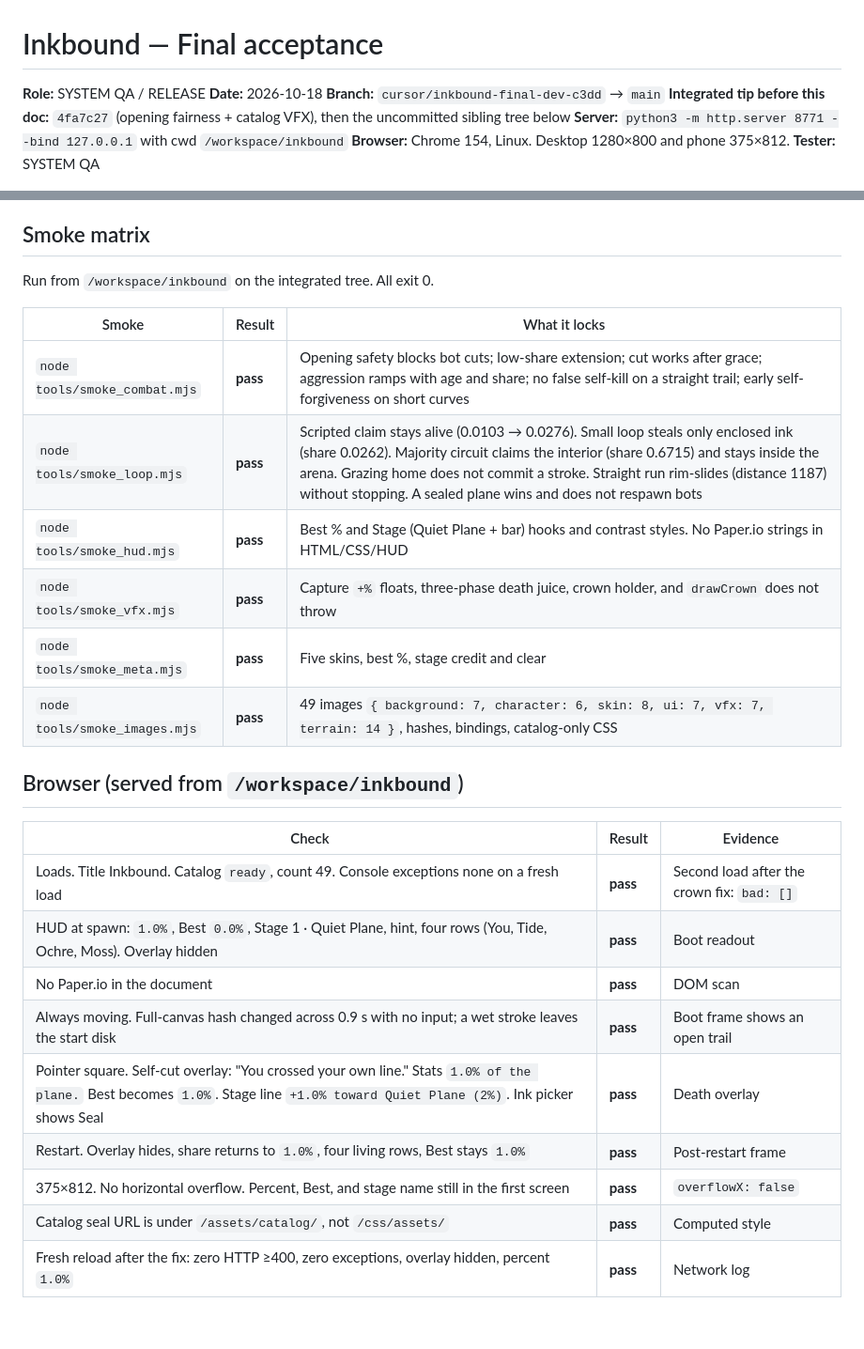
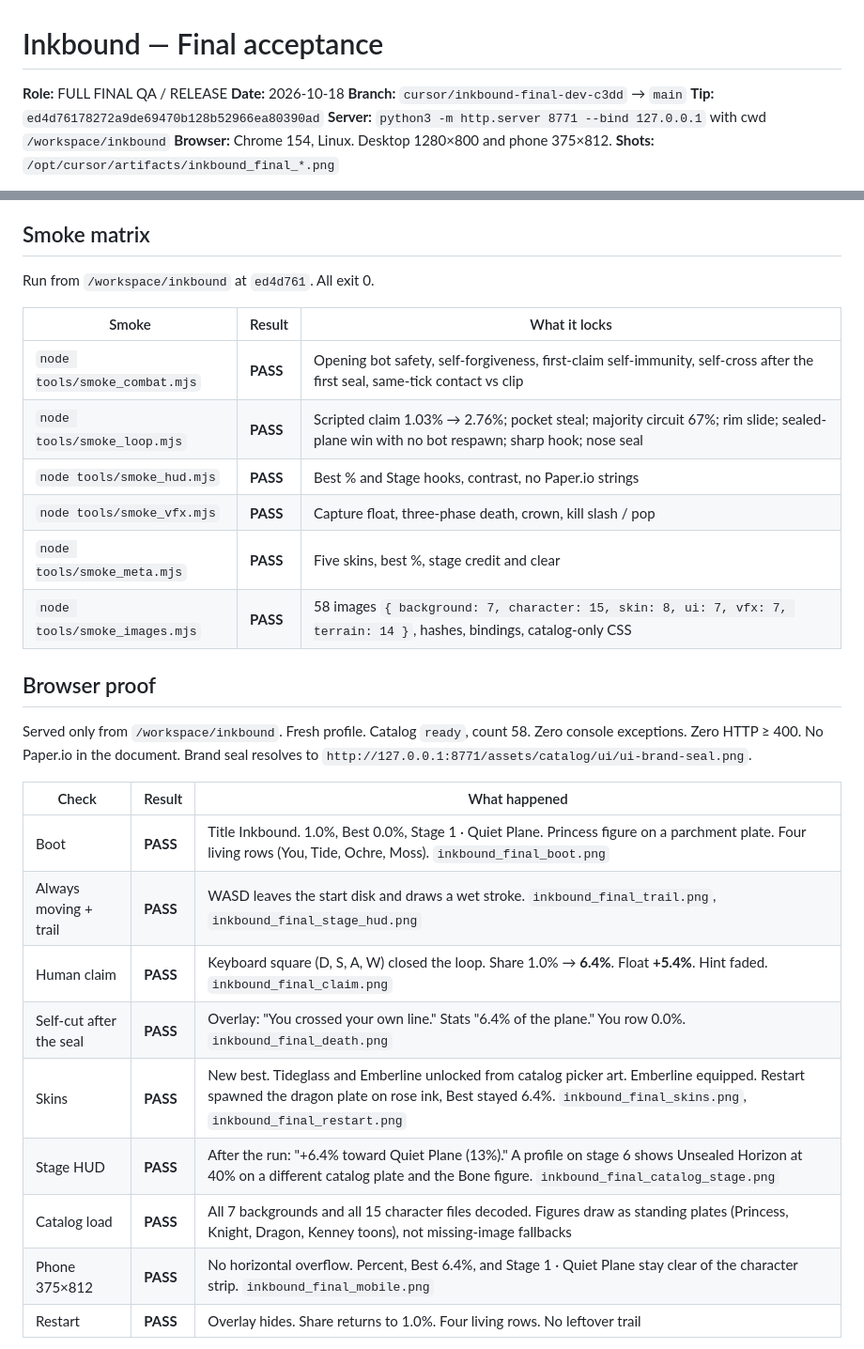
Before and after one commit to atiffhussainkhan/paper, a Markdown page: inkbound/docs/FINAL_ACCEPTANCE.md, 2 parts joined by grey strips. Shown at 94% size. Drawn GitHub-style; blank space fills up the shorter version.

```diff
--- a/inkbound/docs/FINAL_ACCEPTANCE.md
+++ b/inkbound/docs/FINAL_ACCEPTANCE.md
@@ -1,10 +1,10 @@
 # Inkbound — Final acceptance
 
-**Role:** SYSTEM QA / RELEASE
+**Role:** FULL FINAL QA / RELEASE
 **Date:** 2026-10-18
 **Branch:** `cursor/inkbound-final-dev-c3dd` → `main`
-**Integrated tip before this doc:** `4fa7c27` (opening fairness + catalog VFX), then the uncommitted sibling tree below
+**Tip:** `ed4d76178272a9de69470b128b52966ea80390ad`
 **Server:** `python3 -m http.server 8771 --bind 127.0.0.1` with cwd `/workspace/inkbound`
 **Browser:** Chrome 154, Linux. Desktop 1280×800 and phone 375×812.
-**Tester:** SYSTEM QA
+**Shots:** `/opt/cursor/artifacts/inkbound_final_*.png`
 
@@ -16,27 +12,30 @@ Bitmaps come from `assets/IMAGE_INDEX.json` (49 images, Image repo / Kenney CC0)
 
 ## Smoke matrix
 
-Run from `/workspace/inkbound` on the integrated tree. All exit 0.
+Run from `/workspace/inkbound` at `ed4d761`. All exit 0.
 
 | Smoke | Result | What it locks |
 |-------|--------|----------------|
-| `node tools/smoke_combat.mjs` | **pass** | Opening safety blocks bot cuts; low-share extension; cut works after grace; aggression ramps with age and share; no false self-kill on a straight trail; early self-forgiveness on short curves |
-| `node tools/smoke_loop.mjs` | **pass** | Scripted claim stays alive (0.0103 → 0.0276). Small loop steals only enclosed ink (share 0.0262). Majority circuit claims the interior (share 0.6715) and stays inside the arena. Grazing home does not commit a stroke. Straight run rim-slides (distance 1187) without stopping. A sealed plane wins and does not respawn bots |
-| `node tools/smoke_hud.mjs` | **pass** | Best % and Stage (Quiet Plane + bar) hooks and contrast styles. No Paper.io strings in HTML/CSS/HUD |
-| `node tools/smoke_vfx.mjs` | **pass** | Capture `+%` floats, three-phase death juice, crown holder, and `drawCrown` does not throw |
-| `node tools/smoke_meta.mjs` | **pass** | Five skins, best %, stage credit and clear |
-| `node tools/smoke_images.mjs` | **pass** | 49 images `{ background: 7, character: 6, skin: 8, ui: 7, vfx: 7, terrain: 14 }`, hashes, bindings, catalog-only CSS |
+| `node tools/smoke_combat.mjs` | **PASS** | Opening bot safety, self-forgiveness, first-claim self-immunity, self-cross after the first seal, same-tick contact vs clip |
+| `node tools/smoke_loop.mjs` | **PASS** | Scripted claim 1.03% → 2.76%; pocket steal; majority circuit 67%; rim slide; sealed-plane win with no bot respawn; sharp hook; nose seal |
+| `node tools/smoke_hud.mjs` | **PASS** | Best % and Stage hooks, contrast, no Paper.io strings |
+| `node tools/smoke_vfx.mjs` | **PASS** | Capture float, three-phase death, crown, kill slash / pop |
+| `node tools/smoke_meta.mjs` | **PASS** | Five skins, best %, stage credit and clear |
+| `node tools/smoke_images.mjs` | **PASS** | 58 images `{ background: 7, character: 15, skin: 8, ui: 7, vfx: 7, terrain: 14 }`, hashes, bindings, catalog-only CSS |
 
-## Browser (served from `/workspace/inkbound`)
+## Browser proof
 
-| Check | Result | Evidence |
-|-------|--------|----------|
-| Loads. Title Inkbound. Catalog `ready`, count 49. Console exceptions none on a fresh load | **pass** | Second load after the crown fix: `bad: []` |
-| HUD at spawn: `1.0%`, Best `0.0%`, Stage 1 · Quiet Plane, hint, four rows (You, Tide, Ochre, Moss). Overlay hidden | **pass** | Boot readout |
-| No Paper.io in the document | **pass** | DOM scan |
-| Always moving. Full-canvas hash changed across 0.9 s with no input; a wet stroke leaves the start disk | **pass** | Boot frame shows an open trail |
-| Pointer square. Self-cut overlay: "You crossed your own line." Stats `1.0% of the plane.` Best becomes `1.0%`. Stage line `+1.0% toward Quiet Plane (2%)`. Ink picker shows Seal | **pass** | Death overlay |
-| Restart. Overlay hides, share returns to `1.0%`, four living rows, Best stays `1.0%` | **pass** | Post-restart frame |
-| 375×812. No horizontal overflow. Percent, Best, and stage name still in the first screen | **pass** | `overflowX: false` |
-| Catalog seal URL is under `/assets/catalog/`, not `/css/assets/` | **pass** | Computed style |
-| Fresh reload after the fix: zero HTTP ≥400, zero exceptions, overlay hidden, percent `1.0%` | **pass** | Network log |
+Served only from `/workspace/inkbound`. Fresh profile. Catalog `ready`, count 58. Zero console exceptions. Zero HTTP ≥ 400. No Paper.io in the document. Brand seal resolves to `http://127.0.0.1:8771/assets/catalog/ui/ui-brand-seal.png`.
+
+| Check | Result | What happened |
+|-------|--------|----------------|
+| Boot | **PASS** | Title Inkbound. 1.0%, Best 0.0%, Stage 1 · Quiet Plane. Princess figure on a parchment plate. Four living rows (You, Tide, Ochre, Moss). `inkbound_final_boot.png` |
+| Always moving + trail | **PASS** | WASD leaves the start disk and draws a wet stroke. `inkbound_final_trail.png`, `inkbound_final_stage_hud.png` |
+| Human claim | **PASS** | Keyboard square (D, S, A, W) closed the loop. Share 1.0% → **6.4%**. Float **+5.4%**. Hint faded. `inkbound_final_claim.png` |
+| Self-cut after the seal | **PASS** | Overlay: "You crossed your own line." Stats "6.4% of the plane." You row 0.0%. `inkbound_final_death.png` |
+| Skins | **PASS** | New best. Tideglass and Emberline unlocked from catalog picker art. Emberline equipped. Restart spawned the dragon plate on rose ink, Best stayed 6.4%. `inkbound_final_skins.png`, `inkbound_final_restart.png` |
+| Stage HUD | **PASS** | After the run: "+6.4% toward Quiet Plane (13%)." A profile on stage 6 shows Unsealed Horizon at 40% on a different catalog plate and the Bone figure. `inkbound_final_catalog_stage.png` |
+| Catalog load | **PASS** | All 7 backgrounds and all 15 character files decoded. Figures draw as standing plates (Princess, Knight, Dragon, Kenney toons), not missing-image fallbacks |
+| Phone 375×812 | **PASS** | No horizontal overflow. Percent, Best 6.4%, and Stage 1 · Quiet Plane stay clear of the character strip. `inkbound_final_mobile.png` |
+| Restart | **PASS** | Overlay hides. Share returns to 1.0%. Four living rows. No leftover trail |
+
```
Also changed, not shown: other parts of inkbound/docs/FINAL_ACCEPTANCE.md (+61 -12 lines).
